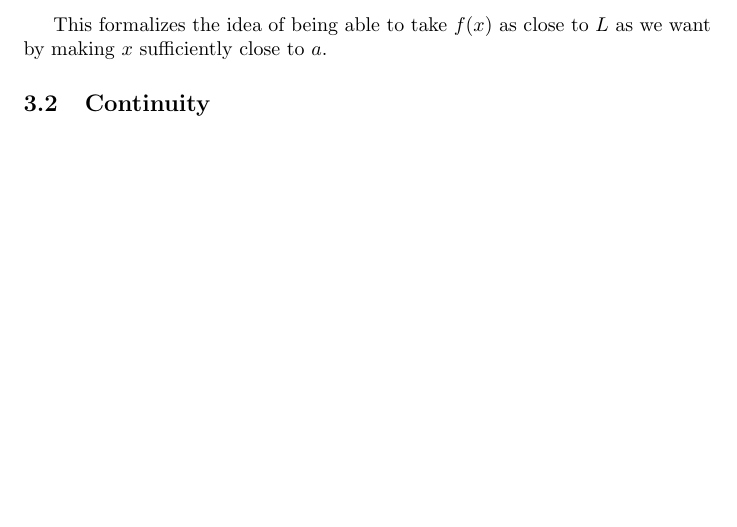
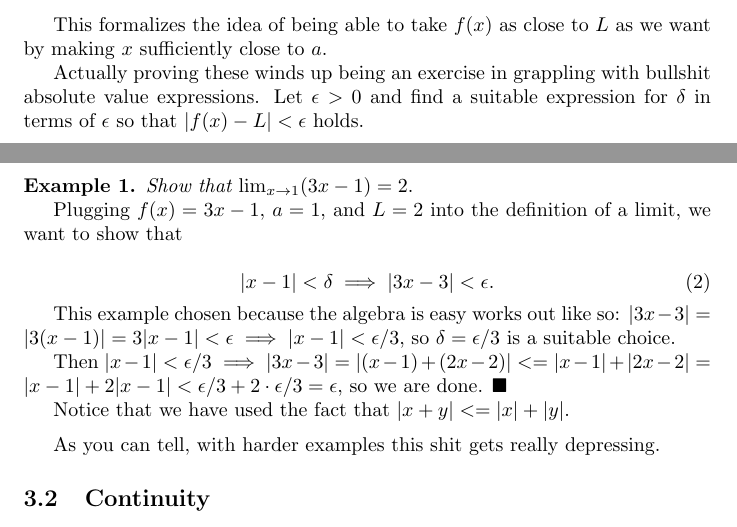
Before and after one commit to fearofcode/math-summary, a LaTeX document (math-summary.tex): part of page 1 of 3 before the commit and two parts of pages 1 and 2 of 3 after it, the two joined at a grey line, cut so that both start at the same text, the shorter picture padded with empty space. Compiled offline with pdfLaTeX.

Commit message:
Add an example proof

```diff
--- a/math-summary.tex
+++ b/math-summary.tex
@@ -63,6 +63,35 @@ if for every $\epsilon > 0$ there exists $\delta > 0$ such that if $0 < |x-a| <
 
 This formalizes the idea of being able to take $f(x)$ as close to $L$ as we want
 by making $x$ sufficiently close to $a$.
+
+Actually proving these winds up being an exercise in grappling with bullshit
+absolute value expressions. Let $\epsilon > 0$ and find a suitable expression
+for $\delta$ in terms of $\epsilon$ so that $|f(x) -L| < \epsilon$ holds.
+
+\begin{example}
+
+\emph{Show that $\lim_{x \to 1} (3x-1) = 2$}.
+
+Plugging $f(x) = 3x-1$, $a = 1$, and $L = 2$ into the definition of a limit, we
+want to show that
+
+\begin{equation}
+|x - 1| < \delta \implies |3x - 3| < \epsilon.
+\end{equation}
+
+This example chosen because the algebra is easy works out like so: $|3x-3| =
+|3(x-1)| = 3|x-1| < \epsilon \implies |x-1| < \epsilon/3$, so $\delta =
+\epsilon/3$ is a suitable choice.
+
+Then $|x - 1| < \epsilon/3 \implies |3x-3| = |(x - 1) + (2x-2)| <= |x-1| +
+|2x-2| = |x-1| + 2|x-1| < \epsilon/3 + 2 \cdot \epsilon/3 = \epsilon,$ so we are
+done. $\blacksquare$
+
+Notice that we have used the fact that $|x + y| <= |x| + |y|$.
+
+\end{example}
+
+As you can tell, with harder examples this shit gets really depressing.
 
 \subsection{Continuity}
 
```
